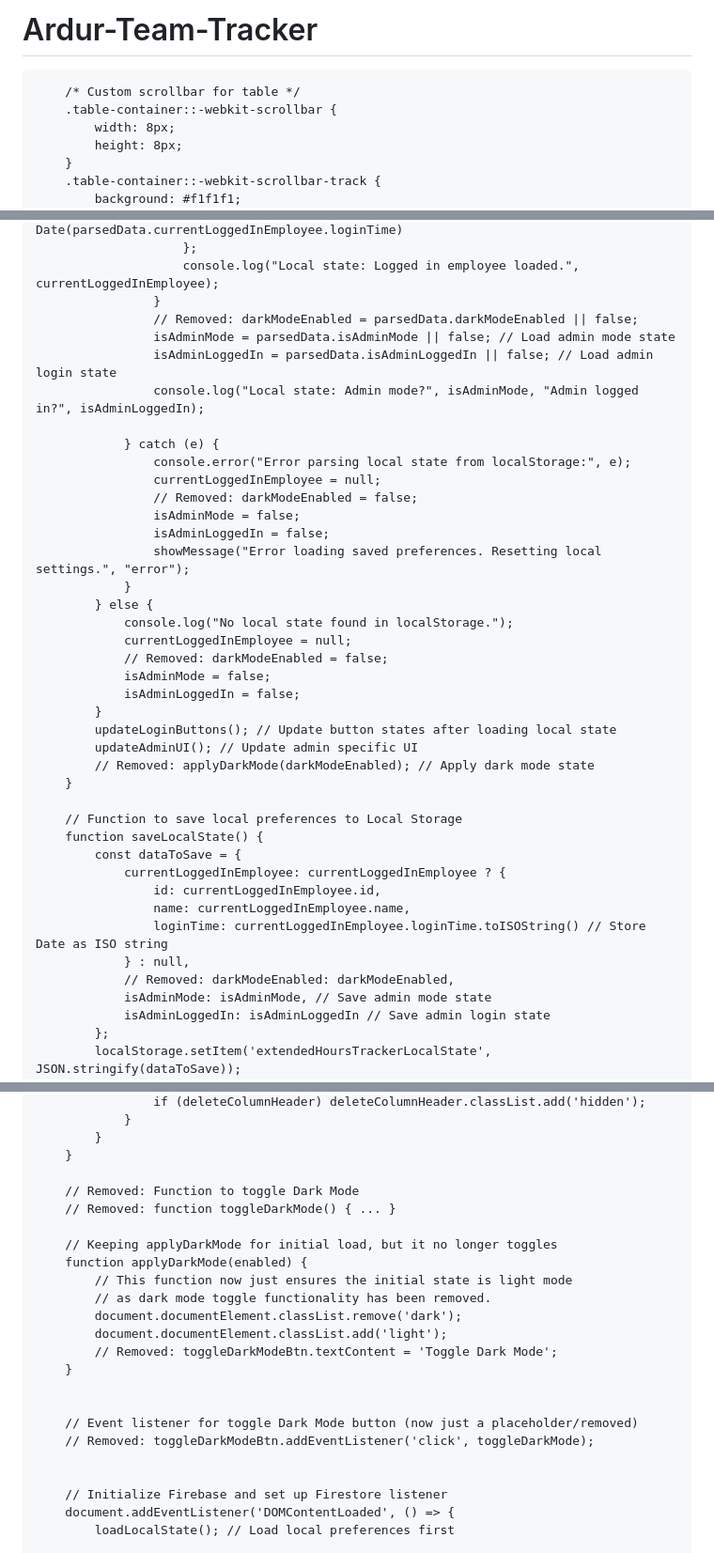
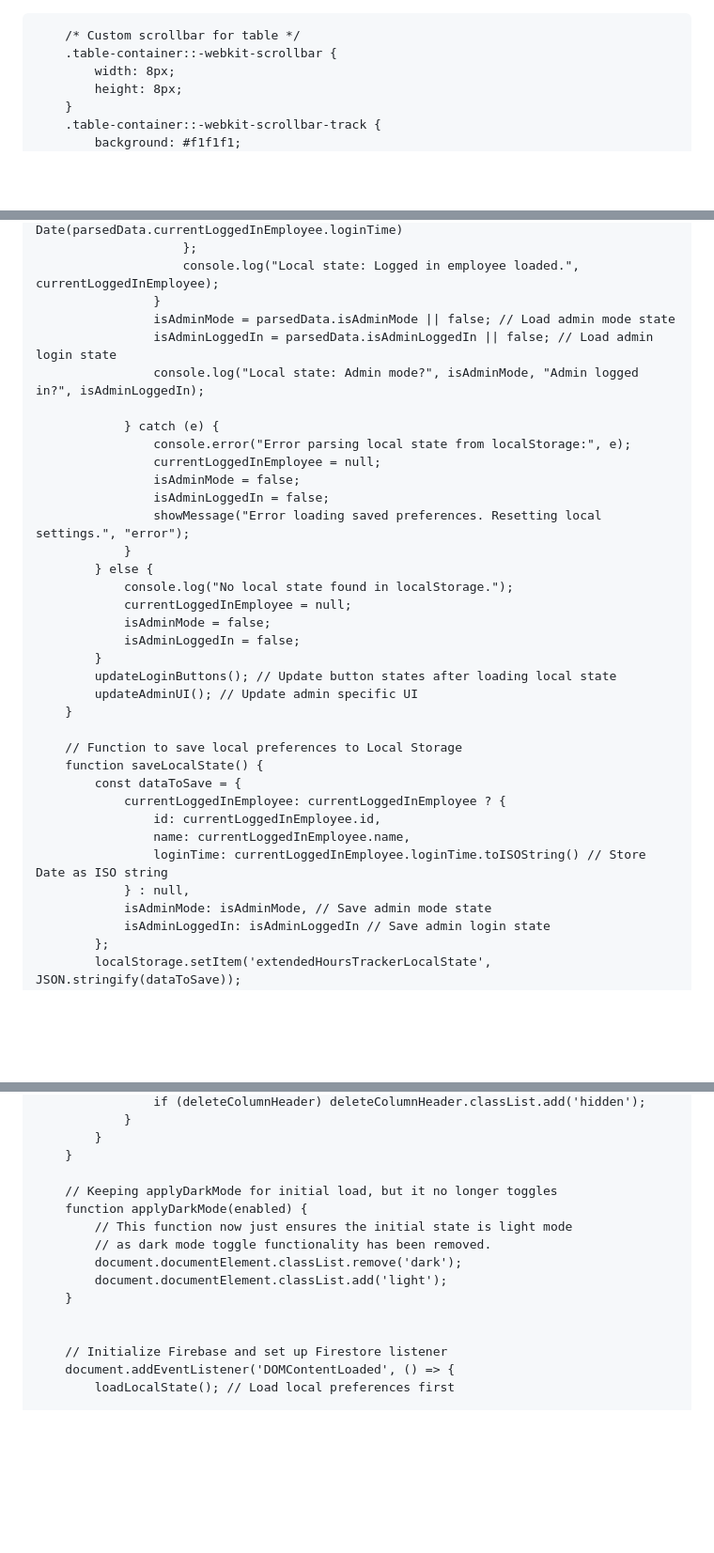
Before and after one commit to russshii/Ardur-Team-Tracker, a Markdown page: README.md, 3 parts joined by grey strips. Shown: that part at 94% size. Drawn GitHub-style; blank space fills up the shorter version.

```diff
--- a/README.md
+++ b/README.md
@@ -1,5 +1,4 @@
-# Ardur-Team-Tracker
-<!DOCTYPE html>
+<RUSHI>
 <html lang="en" class="light"> <!-- Default to light mode -->
 <head>
     <meta charset="UTF-8">
@@ -446,7 +442,6 @@
                         };
                         console.log("Local state: Logged in employee loaded.", currentLoggedInEmployee);
                     }
-                    // Removed: darkModeEnabled = parsedData.darkModeEnabled || false;
                     isAdminMode = parsedData.isAdminMode || false; // Load admin mode state
                     isAdminLoggedIn = parsedData.isAdminLoggedIn || false; // Load admin login state
                     console.log("Local state: Admin mode?", isAdminMode, "Admin logged in?", isAdminLoggedIn);
@@ -454,7 +449,6 @@
                 } catch (e) {
                     console.error("Error parsing local state from localStorage:", e);
                     currentLoggedInEmployee = null;
-                    // Removed: darkModeEnabled = false;
                     isAdminMode = false;
                     isAdminLoggedIn = false;
                     showMessage("Error loading saved preferences. Resetting local settings.", "error");
@@ -462,13 +456,11 @@
             } else {
                 console.log("No local state found in localStorage.");
                 currentLoggedInEmployee = null;
-                // Removed: darkModeEnabled = false;
                 isAdminMode = false;
                 isAdminLoggedIn = false;
             }
             updateLoginButtons(); // Update button states after loading local state
             updateAdminUI(); // Update admin specific UI
-            // Removed: applyDarkMode(darkModeEnabled); // Apply dark mode state
         }
 
         // Function to save local preferences to Local Storage
@@ -479,7 +471,6 @@
                     name: currentLoggedInEmployee.name,
                     loginTime: currentLoggedInEmployee.loginTime.toISOString() // Store Date as ISO string
                 } : null,
-                // Removed: darkModeEnabled: darkModeEnabled,
                 isAdminMode: isAdminMode, // Save admin mode state
                 isAdminLoggedIn: isAdminLoggedIn // Save admin login state
             };
@@ -958,21 +949,13 @@
             }
         }
 
-        // Removed: Function to toggle Dark Mode
-        // Removed: function toggleDarkMode() { ... }
-
         // Keeping applyDarkMode for initial load, but it no longer toggles
         function applyDarkMode(enabled) {
             // This function now just ensures the initial state is light mode
             // as dark mode toggle functionality has been removed.
             document.documentElement.classList.remove('dark');
             document.documentElement.classList.add('light');
-            // Removed: toggleDarkModeBtn.textContent = 'Toggle Dark Mode';
         }
-
-
-        // Event listener for toggle Dark Mode button (now just a placeholder/removed)
-        // Removed: toggleDarkModeBtn.addEventListener('click', toggleDarkMode);
 
 
         // Initialize Firebase and set up Firestore listener
```
Also changed, not shown: other parts of README.md (+1 -4 lines).
